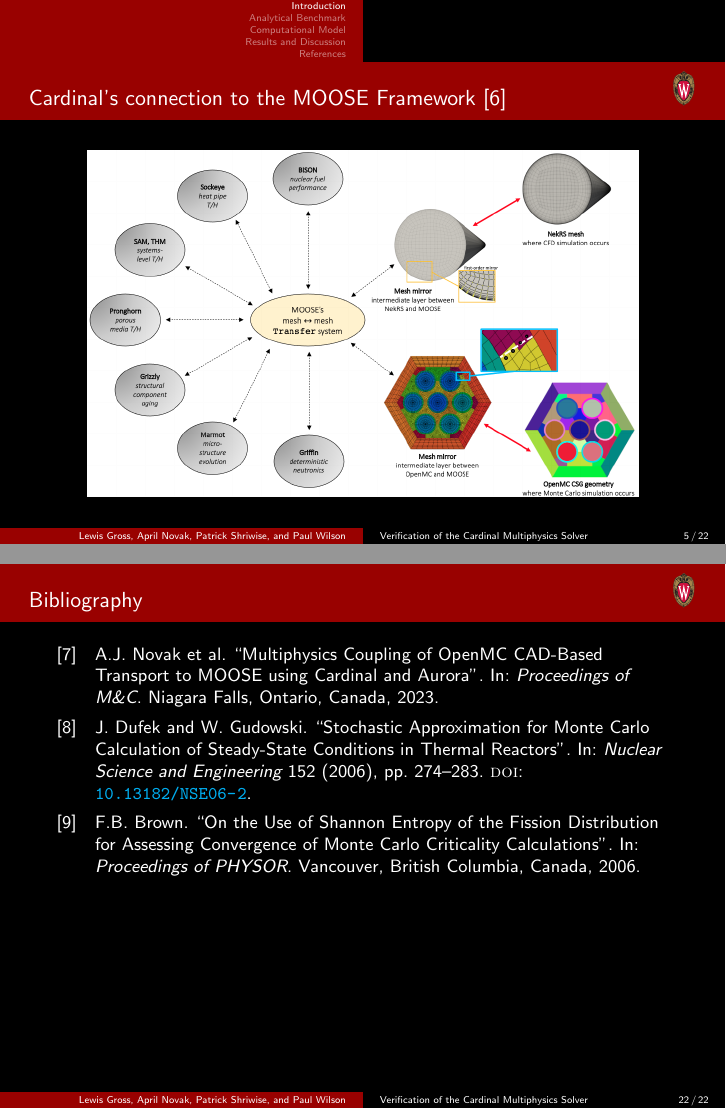
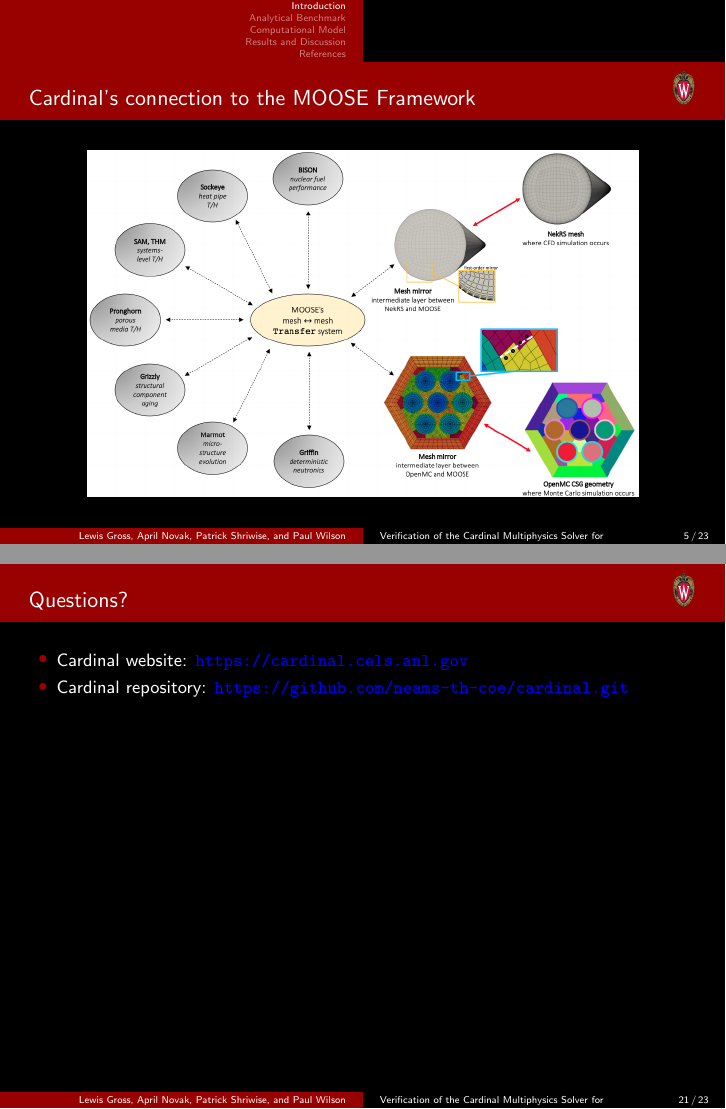
Before and after one commit to lewisgross1296/mc23_slides, LaTeX slides (source/mc2023_pres.tex): pages 9 and 58 of 69 before the commit and pages 9 and 57 of 70 after it, joined at a grey line. Compiled offline with pdfLaTeX.

Commit message:
Minor edits

```diff
--- a/source/mc2023_pres.tex
+++ b/source/mc2023_pres.tex
@@ -91,7 +91,7 @@
 % frame breaks with same title
 \setbeamertemplate{frametitle continuation}[from second][]
 
-\title{Verification of the Cardinal Multiphysics Solver}
+\title{Verification of the Cardinal Multiphysics Solver for}
 \subtitle{1-D Coupled Heat Transfer and Neutron Transport}
 \author{Lewis Gross, April Novak, Patrick Shriwise, and Paul Wilson\vspace*{-1cm}}
 \date{August 15, 2022}
@@ -133,13 +133,13 @@
     \begin{itemize}
         % \item High Fidelity multiphysics simulations are the future of reactor design.
         \item <2-> Many new emerging tools have great potential, but they require Verification and Validation (V\&V).
-        \item <3-> Verification via analytical benchmarks allow measurement of true error for a numerical simulation.
+        \item <3-> Verification via analytical benchmarks allows measurement of true error for a numerical simulation.
         \item <4-> Greisheimer and Kooreman presented a 1-D analytical benchmark that features coupled heat transfer and neutron transport \cite{analytical-benchmark}.
         \item <5-> Cardinal \cite{novak2022-cardinal} our software choice to model this benchmark couples OpenMC \cite{openmc} neutronics and NekRS \cite{nekrs} CFD into the MOOSE framework \cite{lindsay2022moose}.
     \end{itemize}
 \end{frame}
 
-\begin{frame}{Cardinal's connection to the MOOSE Framework \cite{cardinal-tutorials}}
+\begin{frame}{Cardinal's connection to the MOOSE Framework}
     \begin{figure}[H]
         \centering
         \includegraphics[width=0.9\linewidth]{figures/framework.png}
@@ -432,6 +432,15 @@
             \centering
             \includegraphics[width=0.75\linewidth]{figures/moose_logo.png}
         \end{figure}
+    \end{frame}
+\end{withoutheadline}
+
+\begin{withoutheadline}
+    \begin{frame}{Questions?}
+        \begin{itemize}
+            \item Cardinal website: {\tt \color{blue}https://cardinal.cels.anl.gov}
+            \item Cardinal repository: {\tt\color{blue} https://github.com/neams-th-coe/cardinal.git}
+        \end{itemize}
     \end{frame}
 \end{withoutheadline}
 
```
Also changed, not shown: source/mc2023_pres.tex (4 more changed lines).
